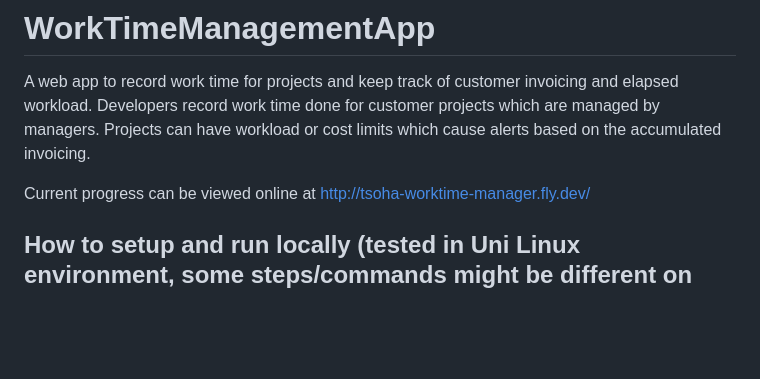
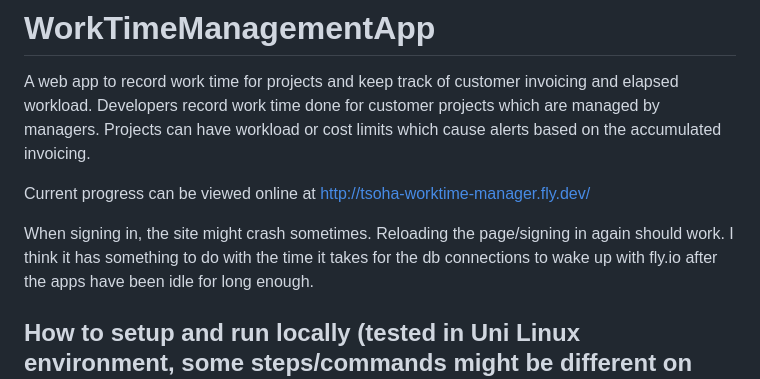
Before and after one commit to Wincewind/WorkTimeManagementApp, a Markdown page: README.md, the part around the change. GitHub-like rendering; blank space fills up the shorter version.

```diff
--- a/README.md
+++ b/README.md
@@ -2,6 +2,8 @@
 A web app to record work time for projects and keep track of customer invoicing and elapsed workload. Developers record work time done for customer projects which are managed by managers. Projects can have workload or cost limits which cause alerts based on the accumulated invoicing.
 
 Current progress can be viewed online at http://tsoha-worktime-manager.fly.dev/
+
+When signing in, the site might crash sometimes. Reloading the page/signing in again should work. I think it has something to do with the time it takes for the db connections to wake up with fly.io after the apps have been idle for long enough.
 
 ## How to setup and run locally (tested in Uni Linux environment, some steps/commands might be different on Windows or Mac):
 1.  Clone the repository or download it as a zip:
```
